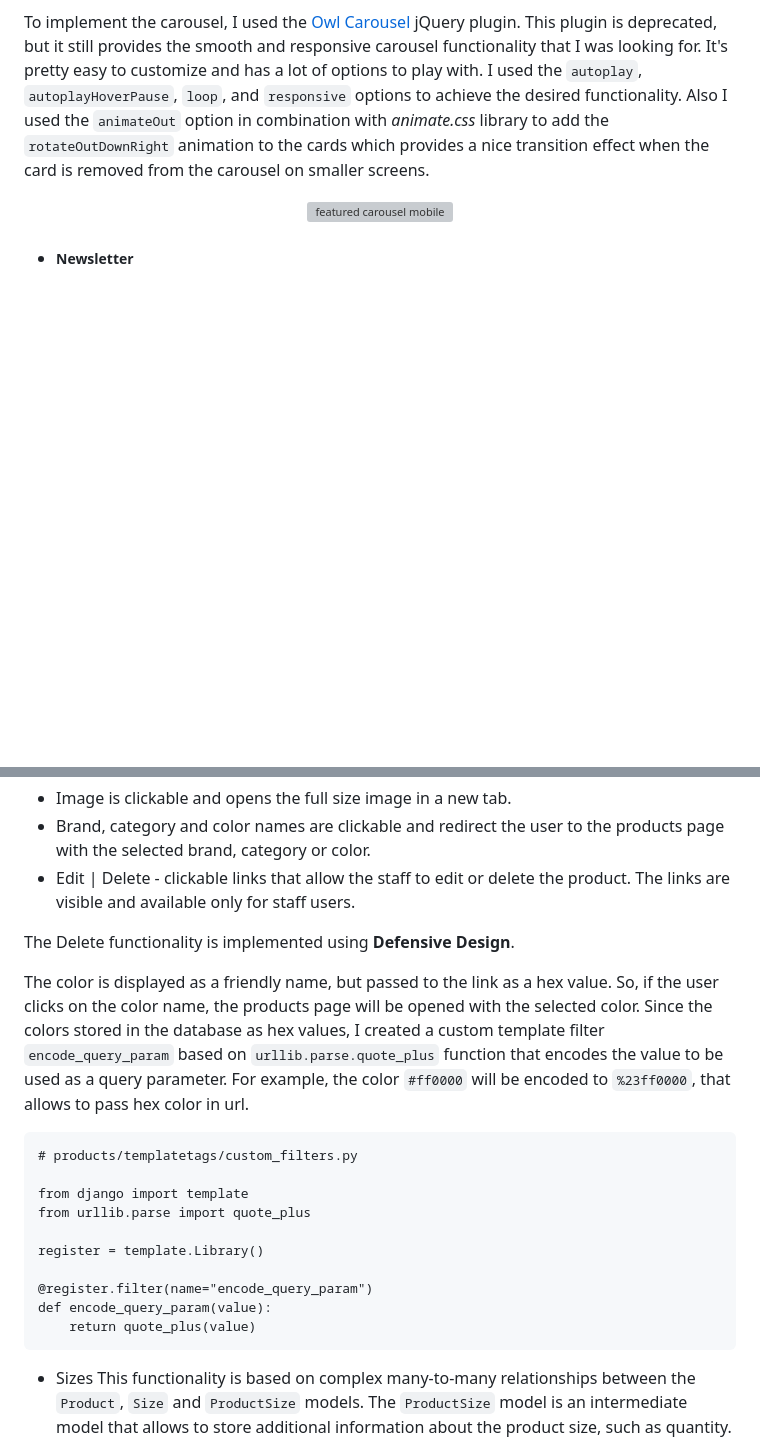
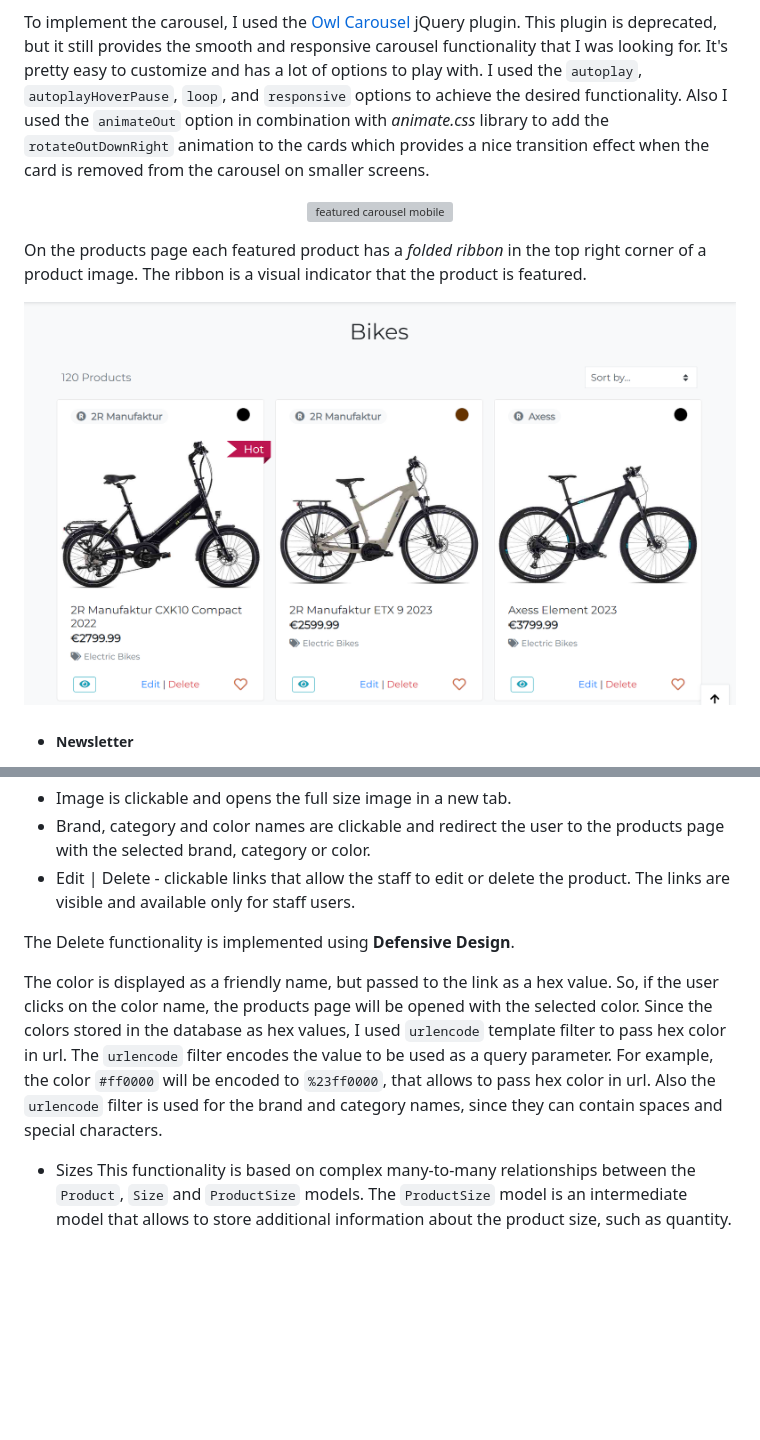
Before and after one commit to FlashDrag/cyclebay, a Markdown page: README.md, 2 parts joined by grey strips. Drawn GitHub-style; pictures changed too: docs/images/features/featured-ribbon.png (added); blank space fills up the shorter version; grey boxes are pictures that could not be loaded.

Commit message:
Add folded ribbon to the featured products

````diff
--- a/README.md
+++ b/README.md
@@ -469,6 +470,10 @@ To implement the carousel, I used the [Owl Carousel](https://owlcarousel2.github
     <img src="docs/images/features/carousel.gif" alt="featured carousel mobile" width="300"/>
 </p>
 
+On the products page each featured product has a *folded ribbon* in the top right corner of a product image. The ribbon is a visual indicator that the product is featured.
+
+![featured ribbon](docs/images/features/featured-ribbon.png)
+
 - ##### Newsletter
 The Newsletter section is designed to encourage visitors to subscribe to the newsletter. The section contains a brief description of the newsletter and a subscription form. The subscription form consists of a single input field for the email address and a *Subscribe* button. The form is validated using the [Mailchimp](https://mailchimp.com/) API.
 
@@ -572,20 +577,7 @@ It includes the product image, name, price, brand, category, color, sizes and co
 
 The Delete functionality is implemented using **Defensive Design**.
 
-The color is displayed as a friendly name, but passed to the link as a hex value. So, if the user clicks on the color name, the products page will be opened with the selected color. Since the colors stored in the database as hex values, I created a custom template filter `encode_query_param` based on `urllib.parse.quote_plus` function that encodes the value to be used as a query parameter. For example, the color `#ff0000` will be encoded to `%23ff0000`, that allows to pass hex color in url.
-
-```
-# products/templatetags/custom_filters.py
-
-from django import template
-from urllib.parse import quote_plus
-
-register = template.Library()
-
-@register.filter(name="encode_query_param")
-def encode_query_param(value):
-    return quote_plus(value)
-```
+The color is displayed as a friendly name, but passed to the link as a hex value. So, if the user clicks on the color name, the products page will be opened with the selected color. Since the colors stored in the database as hex values, I used `urlencode` template filter to pass hex color in url. The `urlencode` filter encodes the value to be used as a query parameter. For example, the color `#ff0000` will be encoded to `%23ff0000`, that allows to pass hex color in url. Also the `urlencode` filter is used for the brand and category names, since they can contain spaces and special characters.
 
 - Sizes
 This functionality is based on complex many-to-many relationships between the `Product`, `Size` and `ProductSize` models. The `ProductSize` model is an intermediate model that allows to store additional information about the product size, such as quantity. The `ProductSize` model has a foreign key to the `Product` and `Size` models. The `Product` model has a many-to-many relationship with the `Size` model through the `ProductSize` model. This allows to add multiple sizes to the product and store the quantity for each size.
````
Also changed, not shown: other parts of README.md (+2 -1 lines), 2 other files.
